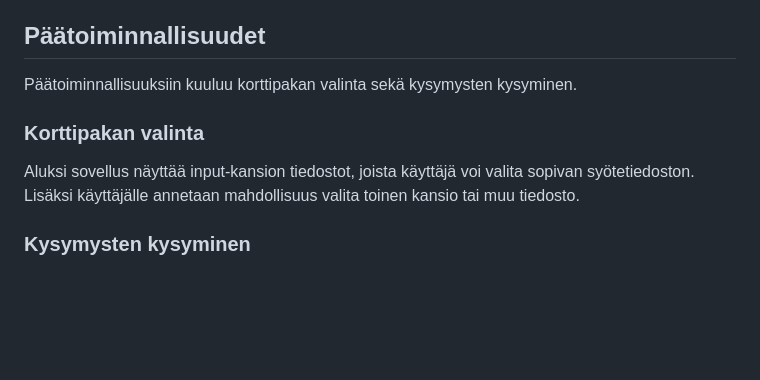
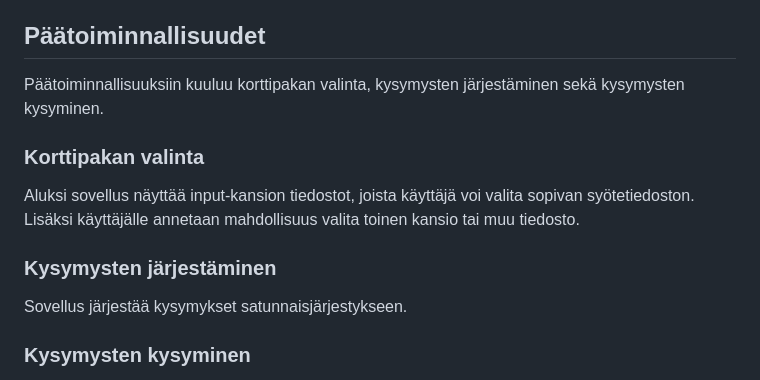
Before and after one commit to platipus82/ot-harjoitustyo, a Markdown page: dokumentaatio/arkkitehtuuri.MD, the part around the change. GitHub-like rendering; blank space fills up the shorter version.

```diff
--- a/dokumentaatio/arkkitehtuuri.MD
+++ b/dokumentaatio/arkkitehtuuri.MD
@@ -75,10 +75,13 @@ Yksityiskohtaisempi versio missä näkyy myös luokkien attribuutit ja metodit l
 
 
 ## Päätoiminnallisuudet
-Päätoiminnallisuuksiin kuuluu korttipakan valinta sekä kysymysten kysyminen.
+Päätoiminnallisuuksiin kuuluu korttipakan valinta, kysymysten järjestäminen sekä kysymysten kysyminen.
 
 ### Korttipakan valinta
 Aluksi sovellus näyttää input-kansion tiedostot, joista käyttäjä voi valita sopivan syötetiedoston. Lisäksi käyttäjälle annetaan mahdollisuus valita toinen kansio tai muu tiedosto.
+
+### Kysymysten järjestäminen
+Sovellus järjestää kysymykset satunnaisjärjestykseen.
 
 ### Kysymysten kysyminen
 Kun syötetiedosto ja korttipakka on valittu, ohjelma käy läpi pakan kysymykset yksi kerrallaan. Kunkin kysymyksen kohdalla käyttäjä voi pyytää sovellusta näyttämään oikea vastaus valitsemalla painiketta _Proceed_, tai keskeyttää ohjelman suoritus klikkaamalla painiketta _Exit_.
```
